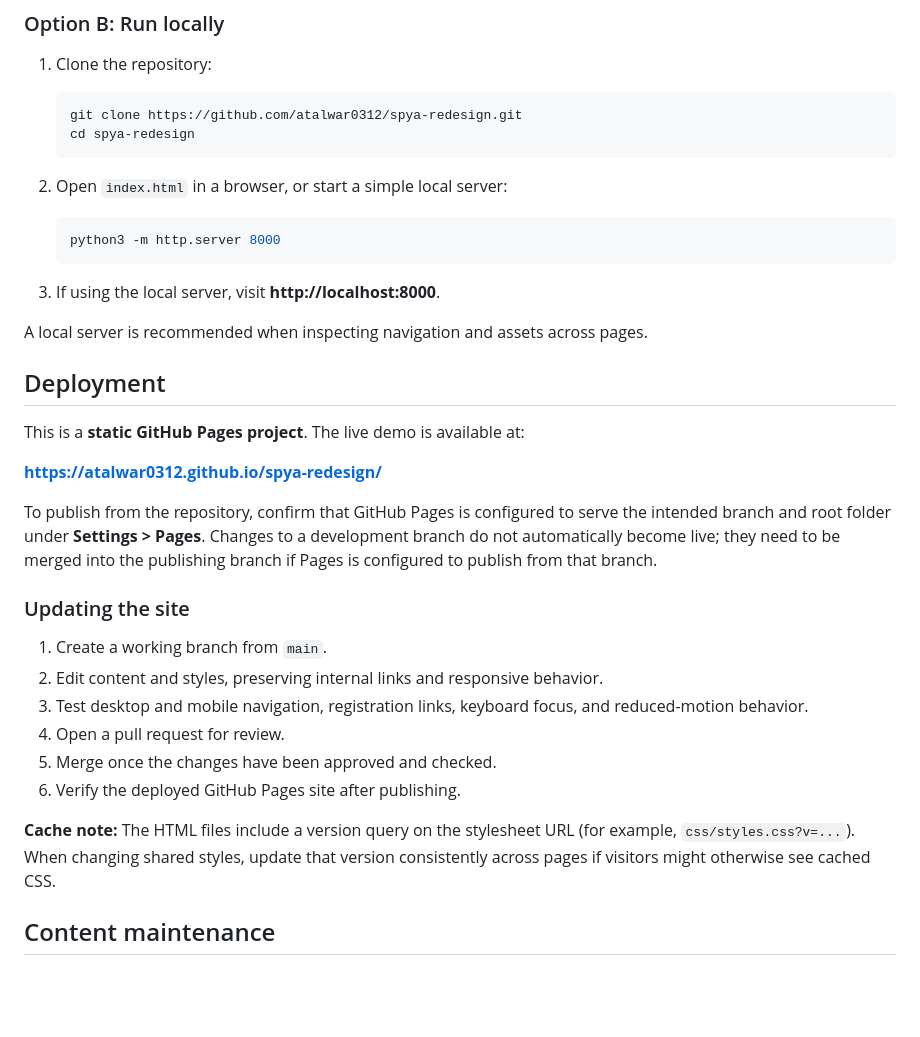
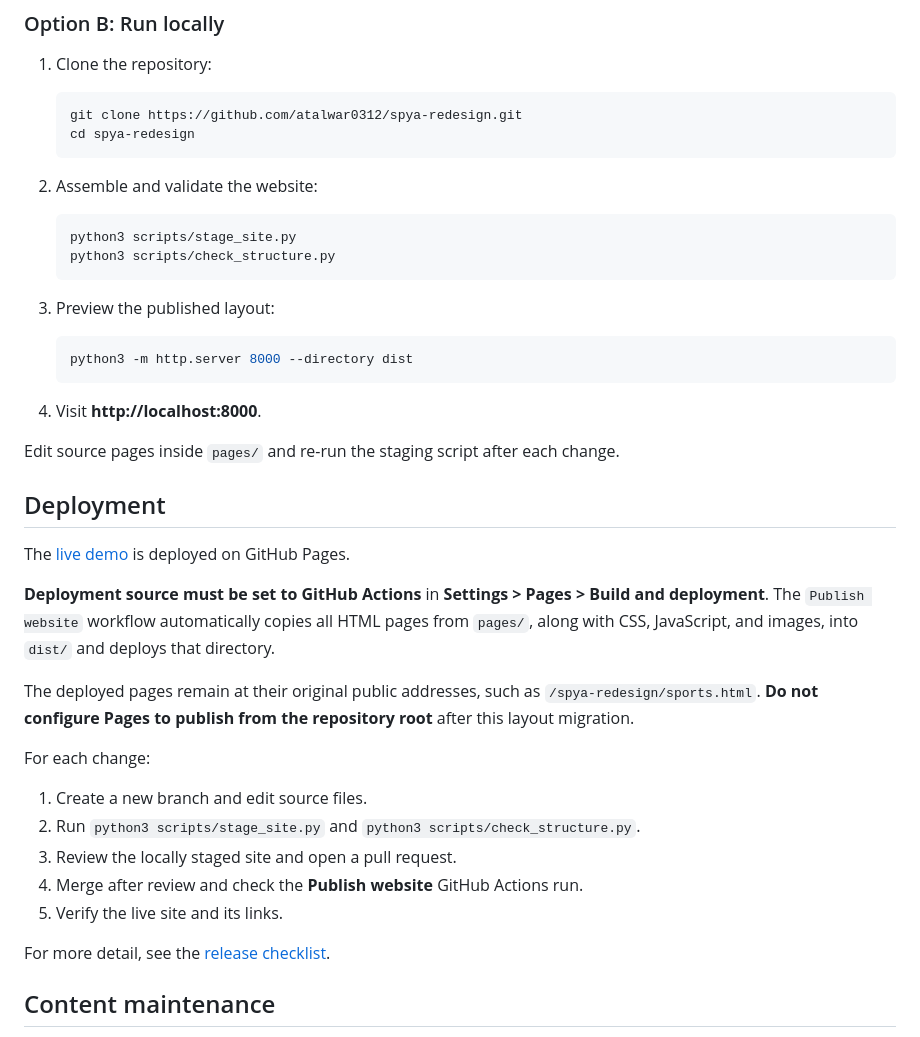
Before and after one commit to atalwar0312/spya-redesign, a Markdown page: README.md, the part around one of its changes. Drawn GitHub-style; blank space fills up the shorter version.

````diff
--- a/README.md
+++ b/README.md
@@ -163,34 +133,40 @@ Open the **[live demo](https://atalwar0312.github.io/spya-redesign/)**. No insta
    cd spya-redesign
    ```
 
-2. Open `index.html` in a browser, or start a simple local server:
+2. Assemble and validate the website:
 
    ```bash
-   python3 -m http.server 8000
+   python3 scripts/stage_site.py
+   python3 scripts/check_structure.py
    ```
 
-3. If using the local server, visit **http://localhost:8000**.
+3. Preview the published layout:
 
-A local server is recommended when inspecting navigation and assets across pages.
+   ```bash
+   python3 -m http.server 8000 --directory dist
+   ```
+
+4. Visit **http://localhost:8000**.
+
+Edit source pages inside `pages/` and re-run the staging script after each change.
 
 ## Deployment
 
-This is a **static GitHub Pages project**. The live demo is available at:
+The [live demo](https://atalwar0312.github.io/spya-redesign/) is deployed on GitHub Pages.
 
-**https://atalwar0312.github.io/spya-redesign/**
+**Deployment source must be set to GitHub Actions** in **Settings > Pages > Build and deployment**. The `Publish website` workflow automatically copies all HTML pages from `pages/`, along with CSS, JavaScript, and images, into `dist/` and deploys that directory.
 
-To publish from the repository, confirm that GitHub Pages is configured to serve the intended branch and root folder under **Settings > Pages**. Changes to a development branch do not automatically become live; they need to be merged into the publishing branch if Pages is configured to publish from that branch.
+The deployed pages remain at their original public addresses, such as `/spya-redesign/sports.html`. **Do not configure Pages to publish from the repository root** after this layout migration.
 
-### Updating the site
+For each change:
 
-1. Create a working branch from `main`.
-2. Edit content and styles, preserving internal links and responsive behavior.
-3. Test desktop and mobile navigation, registration links, keyboard focus, and reduced-motion behavior.
-4. Open a pull request for review.
-5. Merge once the changes have been approved and checked.
-6. Verify the deployed GitHub Pages site after publishing.
+1. Create a new branch and edit source files.
+2. Run `python3 scripts/stage_site.py` and `python3 scripts/check_structure.py`.
+3. Review the locally staged site and open a pull request.
+4. Merge after review and check the **Publish website** GitHub Actions run.
+5. Verify the live site and its links.
 
-**Cache note:** The HTML files include a version query on the stylesheet URL (for example, `css/styles.css?v=...`). When changing shared styles, update that version consistently across pages if visitors might otherwise see cached CSS.
+For more detail, see the [release checklist](docs/MAINTENANCE.md).
 
 ## Content maintenance
 
````
Also changed, not shown: other parts of README.md (+16 -53 lines).
